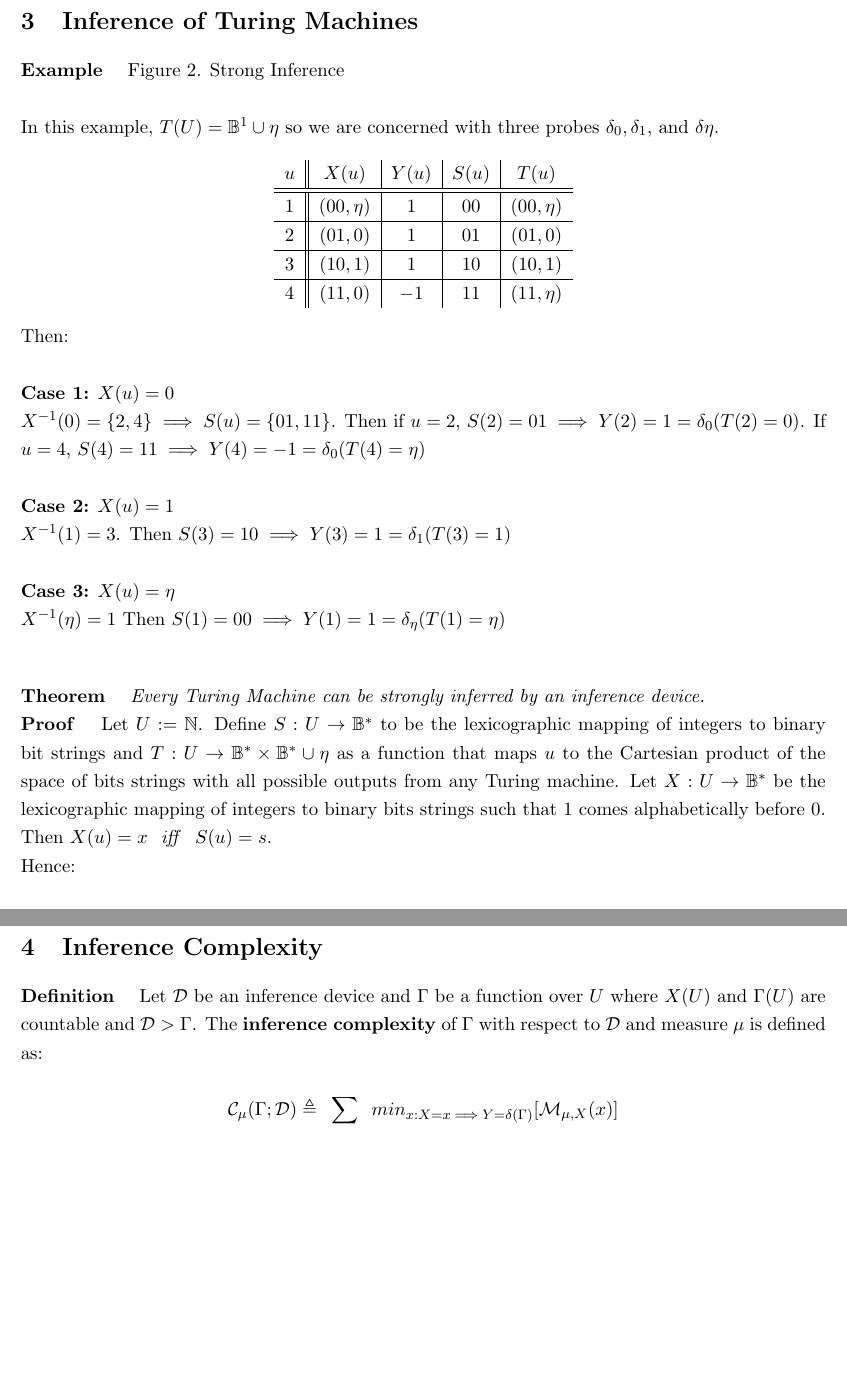
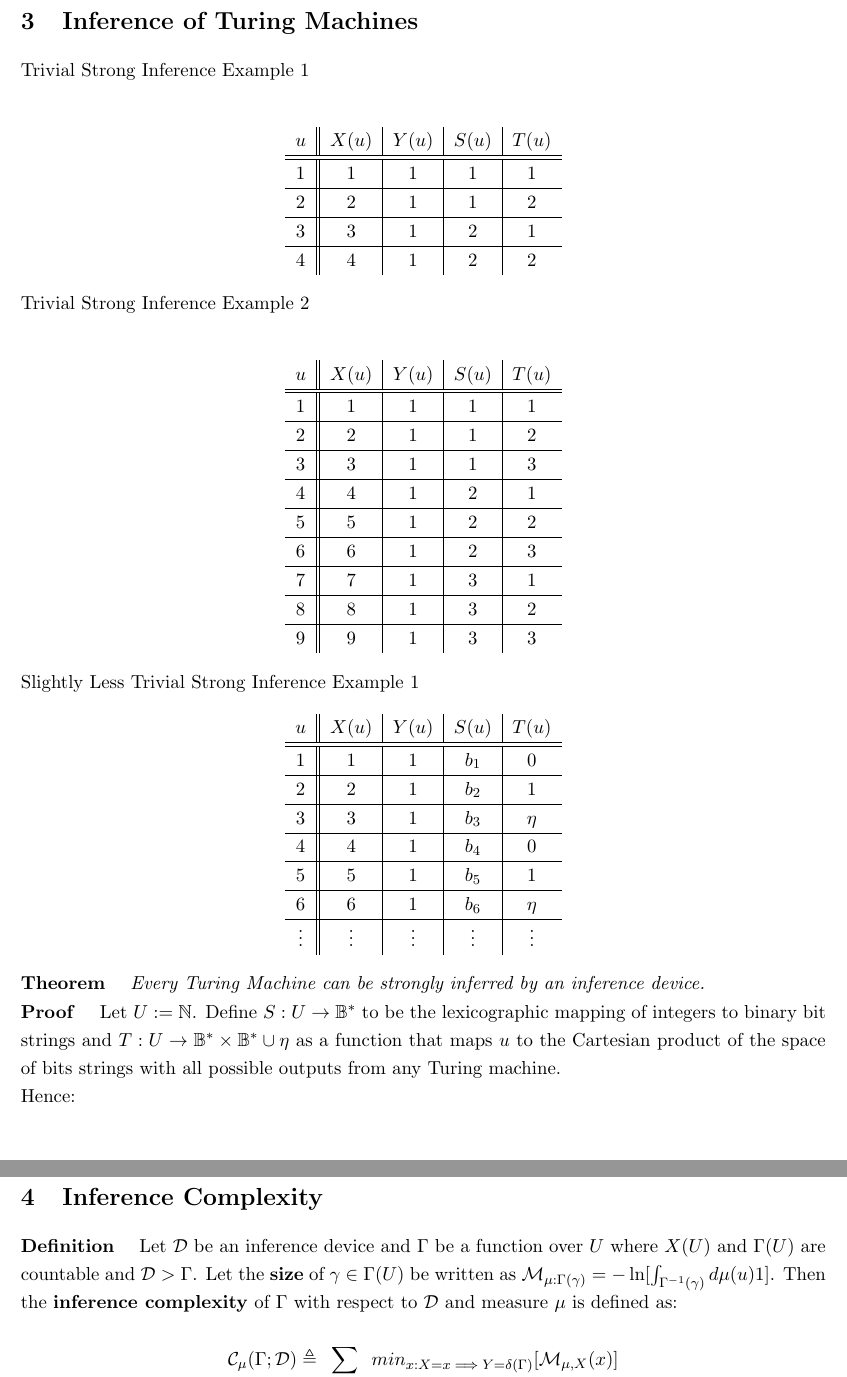
Before and after one commit to eghuang/inferenceDevices, a LaTeX document (inference_devices.tex): two parts of pages 3 and 4 of 4, joined at a grey line, cut so that both start at the same text, the shorter picture padded with empty space. Compiled offline with pdfLaTeX.

Commit message:
Preliminary, possibly faulty SI tables

```diff
--- a/inference_devices.tex
+++ b/inference_devices.tex
@@ -151,9 +151,28 @@ Suppose $ T $ is in state $ q \in Q $ and $ (\sigma_1, \sigma_2, \dots, \sigma_k
 
 \section{Inference of Turing Machines}
 
-\textbf{Example} \quad Figure 2. Strong Inference \\
+%\textbf{Example} \quad Figure 2. Strong Inference \\
+%
+% In this example, $T(U) = \B^{1} \cup \eta $ so we are concerned with three probes $ \delta_{0}, \delta_{1}$, and $ \delta{\eta} $.
+%
+% \begin{center}
+% \begin{tabular}{ c||c|c|c|c }
+%
+% $ u $ & $ X(u) $ & $ Y(u) $ & $ S(u) $ & $ T(u) $ \\
+% \hline
+% \hline
+% $ 1 $ & $ (00, \eta) $ & $ 1 $ & $ 00 $ & $ \eta $ \\
+% \hline
+% $ 2 $ & $ (01, 0) $ & $ 1 $ & $ 01 $ & $ 0 $ \\
+% \hline
+% $ 3 $ & $ (10, 1) $ & $ 1 $ & $ 10 $ & $ 1 $ \\
+% \hline
+% $ 4 $ & $ (11, 0) $ & $ -1 $ & $ 11 $ & $ \eta $ \\
+%
+% \end{tabular}
+% \end{center}
 
- In this example, $T(U) = \B^{1} \cup \eta $ so we are concerned with three probes $ \delta_{0}, \delta_{1}$, and $ \delta{\eta} $.
+ Trivial Strong Inference Example 1 \\
 
  \begin{center}
  \begin{tabular}{ c||c|c|c|c }
@@ -161,16 +180,75 @@ Suppose $ T $ is in state $ q \in Q $ and $ (\sigma_1, \sigma_2, \dots, \sigma_k
  $ u $ & $ X(u) $ & $ Y(u) $ & $ S(u) $ & $ T(u) $ \\
  \hline
  \hline
- $ 1 $ & $ (00, \eta) $ & $ 1 $ & $ 00 $ & $ (00, \eta) $ \\
+ $ 1 $ & $ 1 $ & $ 1 $ & $ 1 $ & $ 1 $ \\
  \hline
- $ 2 $ & $ (01, 0) $ & $ 1 $ & $ 01 $ & $ (01, 0) $ \\
+ $ 2 $ & $ 2 $ & $ 1 $ & $ 1 $ & $ 2 $ \\
  \hline
- $ 3 $ & $ (10, 1) $ & $ 1 $ & $ 10 $ & $ (10, 1) $ \\
+ $ 3 $ & $ 3 $ & $ 1 $ & $ 2 $ & $ 1 $ \\
  \hline
- $ 4 $ & $ (11, 0) $ & $ -1 $ & $ 11 $ & $ (11, \eta) $ \\
+ $ 4 $ & $ 4 $ & $ 1 $ & $ 2 $ & $ 2 $ \\
 
  \end{tabular}
  \end{center}
+
+ Trivial Strong Inference Example 2 \\
+
+ \begin{center}
+ \begin{tabular}{ c||c|c|c|c }
+
+ $ u $ & $ X(u) $ & $ Y(u) $ & $ S(u) $ & $ T(u) $ \\
+ \hline
+ \hline
+ $ 1 $ & $ 1 $ & $ 1 $ & $ 1 $ & $ 1 $ \\
+ \hline
+ $ 2 $ & $ 2 $ & $ 1 $ & $ 1 $ & $ 2 $ \\
+ \hline
+ $ 3 $ & $ 3 $ & $ 1 $ & $ 1 $ & $ 3 $ \\
+ \hline
+ $ 4 $ & $ 4 $ & $ 1 $ & $ 2 $ & $ 1 $ \\
+ \hline
+ $ 5 $ & $ 5 $ & $ 1 $ & $ 2 $ & $ 2 $ \\
+ \hline
+ $ 6 $ & $ 6 $ & $ 1 $ & $ 2 $ & $ 3 $ \\
+ \hline
+ $ 7 $ & $ 7 $ & $ 1 $ & $ 3 $ & $ 1 $ \\
+ \hline
+ $ 8 $ & $ 8 $ & $ 1 $ & $ 3 $ & $ 2 $ \\
+  \hline
+ $ 9 $ & $ 9 $ & $ 1 $ & $ 3 $ & $ 3 $ \\
+
+ \end{tabular}
+ \end{center}
+
+ Slightly Less Trivial Strong Inference Example 1
+
+ \begin{center}
+ \begin{tabular}{ c||c|c|c|c }
+
+ $ u $ & $ X(u) $ & $ Y(u) $ & $ S(u) $ & $ T(u) $ \\
+ \hline
+ \hline
+ $ 1 $ & $ 1 $ & $ 1 $ & $ b_1 $ & $ 0 $ \\
+ \hline
+ $ 2 $ & $ 2 $ & $ 1 $ & $ b_2 $ & $ 1 $ \\
+ \hline
+ $ 3 $ & $ 3 $ & $ 1 $ & $ b_3 $ & $ \eta $ \\
+ \hline
+ $ 4 $ & $ 4 $ & $ 1 $ & $ b_4 $ & $ 0 $ \\
+ \hline
+ $ 5 $ & $ 5 $ & $ 1 $ & $ b_5 $ & $ 1 $ \\
+ \hline
+ $ 6 $ & $ 6 $ & $ 1 $ & $ b_6 $ & $ \eta $ \\
+ \hline
+ $ \vdots $ & $ \vdots $ & $ \vdots $ & $ \vdots $ & $ \vdots $ \\
+
+ \end{tabular}
+ \end{center}
+
+
+% \hline
+% $ \vdots $ & $ \vdots $ & $ \vdots $ & $ \vdots $ & $ \vdots $ \\
+
 
 %  \begin{center}
 % \begin{tabular}{ c||c|c|c|c }
@@ -206,21 +284,12 @@ Suppose $ T $ is in state $ q \in Q $ and $ (\sigma_1, \sigma_2, \dots, \sigma_k
 % \end{tabular}
 % \end{center}
 
- Then: \\
-
- \textbf{Case 1:} $ X(u) = 0 $ \\
- $ X^{-1}(0) = \{2, 4\} \implies S(u) = \{01, 11\} $. Then if $ u = 2 $, $ S(2) = 01 \implies Y(2) = 1 = \delta_0(T(2) = 0) $. If $ u = 4 $, $ S(4) = 11 \implies Y(4) = -1 = \delta_{0}(T(4) = \eta) $ \\
-
- \textbf{Case 2:} $ X(u) = 1 $ \\
- $X^{-1}(1) = 3 $. Then $ S(3) = 10 \implies Y(3) = 1 = \delta_{1}(T(3) = 1) $ \\
-
- \textbf{Case 3:} $ X(u) = \eta $ \\
- $X^{-1}(\eta) = 1 $ Then $ S(1) = 00 \implies Y(1) = 1 = \delta_{\eta}(T(1) = \eta) $ \\
 
 
 \bigbreak
 \textbf{Theorem} \quad \textit{Every Turing Machine can be strongly inferred by an inference device.} \\
-\textbf{Proof} \quad Let $ U := \N $. Define $ S: U \rightarrow \B^{*} $ to be the lexicographic mapping of integers to binary bit strings and $ T: U \rightarrow \B^{*} \times \B^{*} \cup \eta$ as a function that maps $u$ to the Cartesian product of the space of bits strings with all possible outputs from any Turing machine. Let $ X : U \rightarrow \B^{*} $ be the lexicographic mapping of integers to binary bits strings such that 1 comes alphabetically before 0. Then $ X(u) = x $ \textit{ iff } $S(u) = s $.
+\textbf{Proof} \quad Let $ U := \N $. Define $ S: U \rightarrow \B^{*} $ to be the lexicographic mapping of integers to binary bit strings and $ T: U \rightarrow \B^{*} \times \B^{*} \cup \eta$ as a function that maps $u$ to the Cartesian product of the space of bits strings with all possible outputs from any Turing machine.
+%Let $ X : U \rightarrow \B^{*} $ be the lexicographic mapping of integers to binary bits strings such that 1 comes alphabetically before 0. Then $ X(u) = x $ \textit{ iff } $S(u) = s $.
 
 % Take $ Y : U \rightarrow \{0, 1\} $ to be the probe $ \delta_{T(u)}(T(u)) $.
 
@@ -261,12 +330,13 @@ Since the choices of $S$ and $T$ were arbitrary, any Turing machine can be stron
 
 \section{Inference Complexity}
 
-\textbf{Definition} \quad Let $ \mathcal{D} $ be an inference device and $ \Gamma $ be a function over $ U $ where $ X(U) $ and $ \Gamma(U) $ are countable and $ \mathcal{D} > \Gamma $. The \textbf{inference complexity} of $ \Gamma $ with respect to $ \mathcal{D} $ and measure $ \mu $ is defined as:
+\textbf{Definition} \quad Let $ \mathcal{D} $ be an inference device and $ \Gamma $ be a function over $ U $ where $ X(U) $ and $ \Gamma(U) $ are countable and $ \mathcal{D} > \Gamma $. Let the \textbf{size} of $\gamma \in \Gamma(U) $ be written as $ \mathcal{M}_{\mu:\Gamma(\gamma)} = -\ln[\int_{\Gamma^{-1}(\gamma)} d\mu(u) 1] $. Then the \textbf{inference complexity} of $ \Gamma $ with respect to $ \mathcal{D} $ and measure $ \mu $ is defined as:
 
 $$ \mathcal{C}_{\mu}(\Gamma ; \mathcal{D}) \triangleq \sum_{\delta \in \wp(\Gamma)} min_{x : X = x \implies Y = \delta(\Gamma) } [\mathcal{M}_{\mu, X} (x)]	$$
 
 \textit{Remark:} This is only a working definition and may be revised depending on its behavior.
 
-
+% Make strong inference example for arxiv paper
+% use a tuple for x <- (b, probe type)
 
 \end{document}
```
Also changed, not shown: inference_devices.pdf, inference_devices.tex (8 more changed lines), 2 other files.
